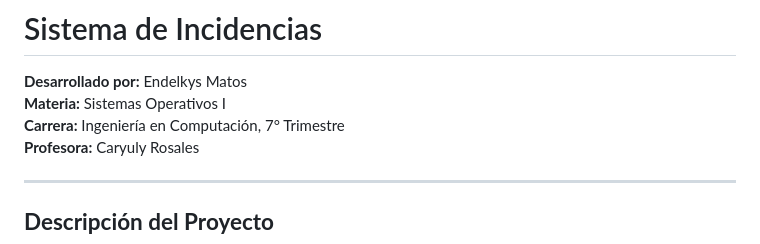
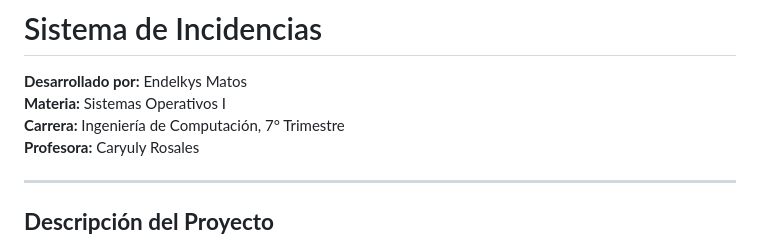
Before and after one commit to EndelkysAMS/Gestion-de-Incidencias-, a Markdown page: README.MD, the part around the change. GitHub-like rendering.

Commit message:
Modificando el README

```diff
--- a/README.MD
+++ b/README.MD
@@ -2,7 +2,7 @@
 
 **Desarrollado por:** Endelkys Matos
 **Materia:** Sistemas Operativos I
-**Carrera:** Ingeniería en Computación, 7° Trimestre
+**Carrera:** Ingeniería de Computación, 7° Trimestre
 **Profesora:** Caryuly Rosales
 
 ---
```
